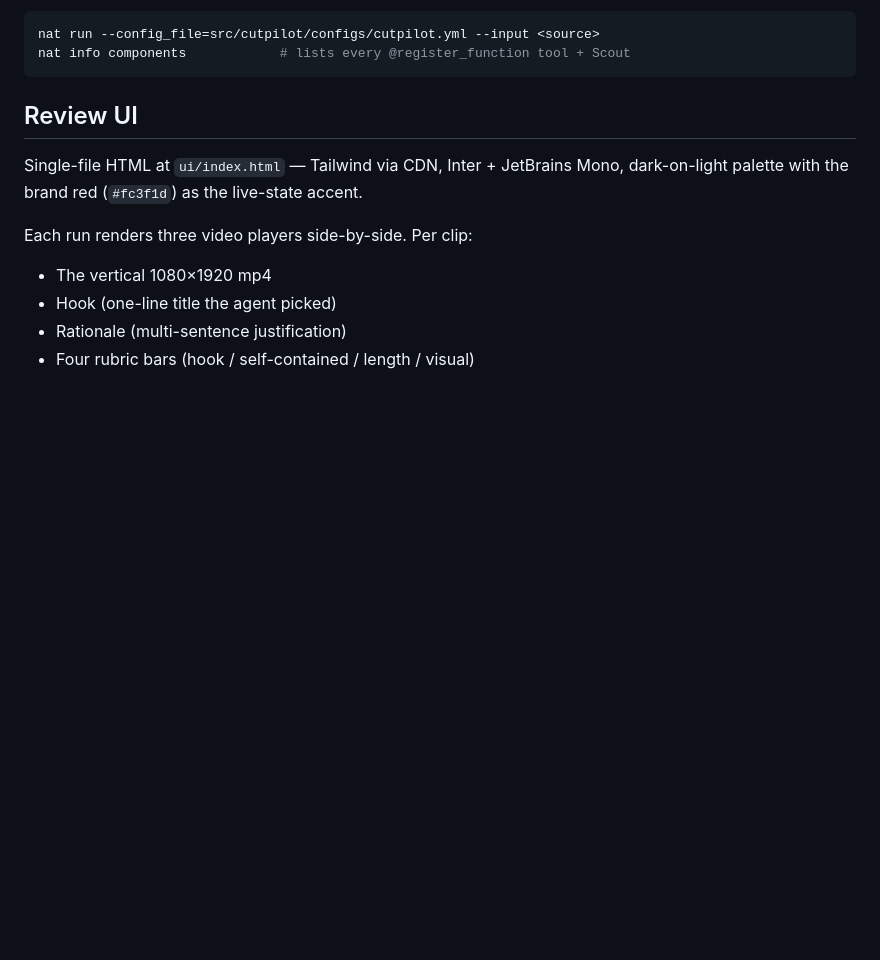
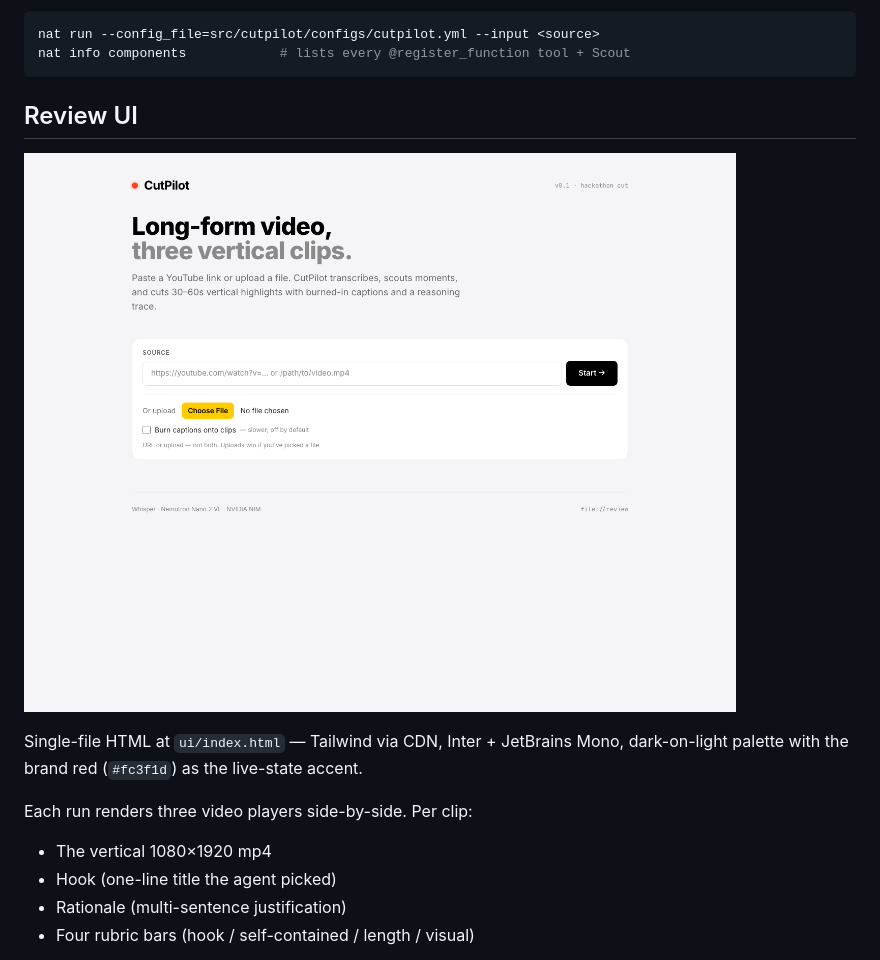
Before and after one commit to lablup/cutpilot, a Markdown page: README.md, the part around the change. GitHub-like rendering; pictures changed too: docs/screenshots/ui_home.png (added); blank space fills up the shorter version.

Commit message:
docs(readme): embed review UI screenshot
Headless Chrome capture of the landing state at 1400x1100 — shows the
hero, source field, upload row with the new "Burn captions" checkbox,
and the stack footer. Dropped into docs/screenshots/ so later UI states
(in-progress, done) can sit next to it.

```diff
--- a/README.md
+++ b/README.md
@@ -86,6 +86,8 @@ nat info components            # lists every @register_function tool + Scout
 
 ## Review UI
 
+![CutPilot review UI](docs/screenshots/ui_home.png)
+
 Single-file HTML at `ui/index.html` — Tailwind via CDN, Inter + JetBrains Mono, dark-on-light palette with the brand red (`#fc3f1d`) as the live-state accent.
 
 Each run renders three video players side-by-side. Per clip:
```
